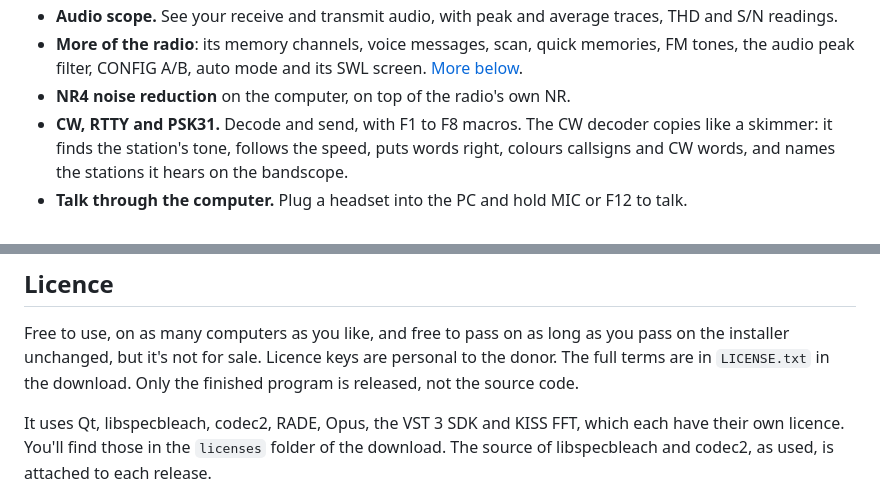
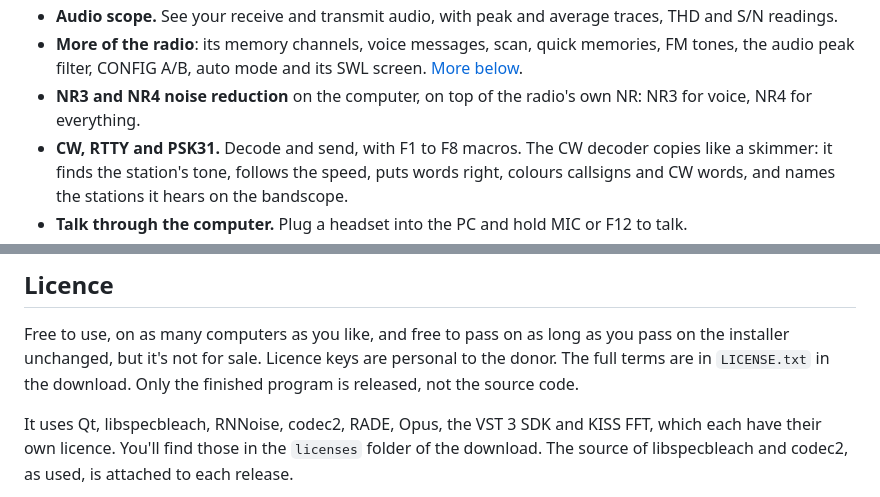
Before and after one commit to lmacc/Kenwood-TS-890-Client-TCI-Server-v2, a Markdown page: README.md, 2 parts joined by grey strips. GitHub-like rendering.

```diff
--- a/README.md
+++ b/README.md
@@ -185,7 +194,8 @@ panel.
 - **More of the radio**: its memory channels, voice messages, scan, quick
   memories, FM tones, the audio peak filter, CONFIG A/B, auto mode and its
   SWL screen. [More below](#more-of-the-radio-from-the-app).
-- **NR4 noise reduction** on the computer, on top of the radio's own NR.
+- **NR3 and NR4 noise reduction** on the computer, on top of the radio's
+  own NR: NR3 for voice, NR4 for everything.
 - **CW, RTTY and PSK31.** Decode and send, with F1 to F8 macros. The CW
   decoder copies like a skimmer: it finds the station's tone, follows the
   speed, puts words right, colours callsigns and CW words, and names the
@@ -1475,7 +1485,7 @@ are personal to the donor. The
 full terms are in `LICENSE.txt` in the download. Only the finished program
 is released, not the source code.
 
-It uses Qt, libspecbleach, codec2, RADE, Opus, the VST 3 SDK and KISS FFT,
+It uses Qt, libspecbleach, RNNoise, codec2, RADE, Opus, the VST 3 SDK and KISS FFT,
 which each have their own licence. You'll find those in the `licenses`
 folder of the download. The source of libspecbleach and codec2, as used, is
 attached to each release.
```
Also changed, not shown: other parts of README.md (+15 -6 lines), docs/images/nr3.png (added).
